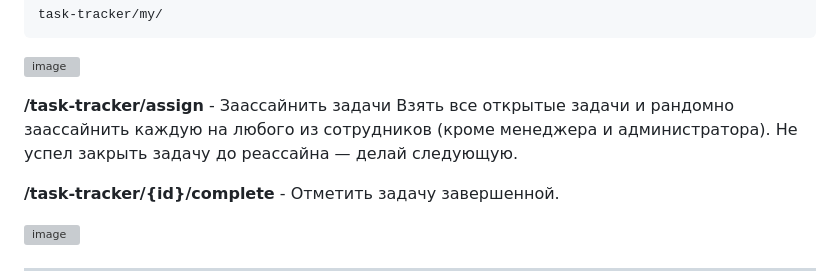
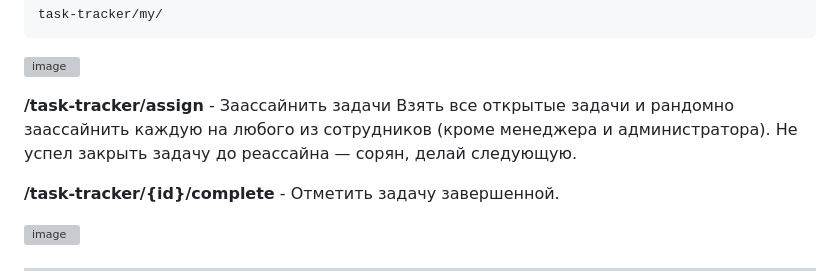
Before and after one commit to N1LEX/PopugichArea, a Markdown page: README.md, the part around the change printed below. Rendered like a GitHub page; grey boxes are pictures that could not be loaded.

```diff
--- a/README.md
+++ b/README.md
@@ -38,7 +38,7 @@
 ![image](https://github.com/N1LEX/popug-tracker/assets/8479729/780f1e77-f8af-41bb-b8ea-9662f0701571)
 
   **/task-tracker/assign** - Заассайнить задачи </br>
-  Взять все открытые задачи и рандомно заассайнить каждую на любого из сотрудников (кроме менеджера и администратора). Не успел закрыть задачу до реассайна — делай следующую.
+  Взять все открытые задачи и рандомно заассайнить каждую на любого из сотрудников (кроме менеджера и администратора). Не успел закрыть задачу до реассайна — сорян, делай следующую.
 
 **/task-tracker/{id}/complete** - Отметить задачу завершенной. </br>
 
```
Also changed, not shown: other parts of README.md (+1 -3 lines).
